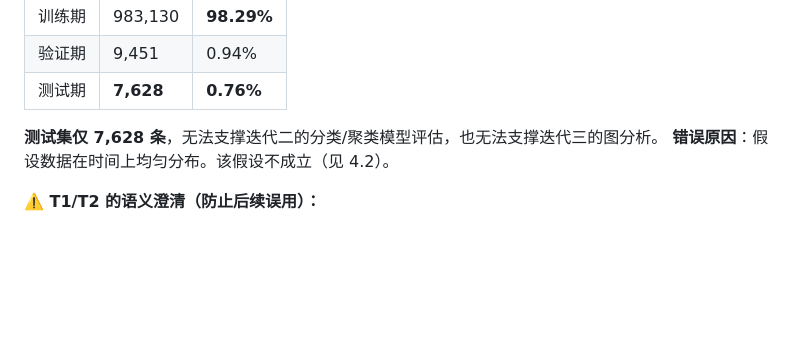
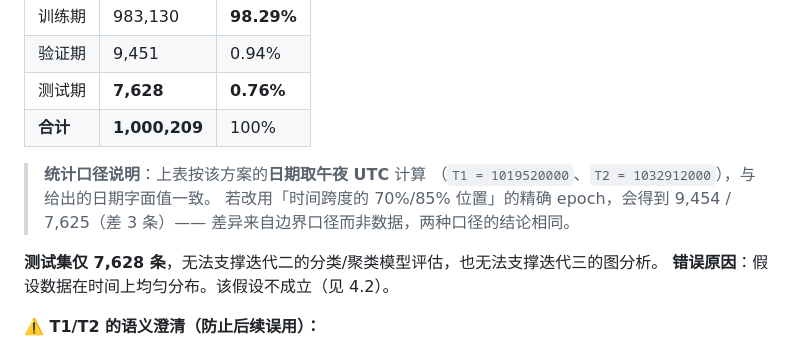
Before and after one commit to Leaf-21/movielens-data-agent, a Markdown page: reports/quality-report/data-analysis-report.md, the part around the change. Rendered like a GitHub page; blank space fills up the shorter version.

Commit message:
docs: 为被否决方案补充统计口径说明
与 docs/evaluation-method.md 的同一处说明保持一致。

第 4.3 节「已被否决的方案」的条数（983,130 / 9,451 / 7,628）
按日期取午夜 UTC 计算，与给出的日期字面值 2002-04-23 / 2002-09-25 一致。
若改用精确 epoch 会得到 9,454 / 7,625，差 3 条，差异来自边界口径而非数据。

已补充口径说明段落并补上合计行（1,000,209）。

```diff
--- a/reports/quality-report/data-analysis-report.md
+++ b/reports/quality-report/data-analysis-report.md
@@ -287,6 +287,12 @@
 | 训练期 | 983,130 | **98.29%** |
 | 验证期 | 9,451 | 0.94% |
 | 测试期 | **7,628** | **0.76%** |
+| **合计** | **1,000,209** | 100% |
+
+> **统计口径说明**：上表按该方案的**日期取午夜 UTC** 计算
+> （`T1 = 1019520000`、`T2 = 1032912000`），与给出的日期字面值一致。
+> 若改用「时间跨度的 70%/85% 位置」的精确 epoch，会得到 9,454 / 7,625（差 3 条）——
+> 差异来自边界口径而非数据，两种口径的结论相同。
 
 **测试集仅 7,628 条**，无法支撑迭代二的分类/聚类模型评估，也无法支撑迭代三的图分析。
 **错误原因**：假设数据在时间上均匀分布。该假设不成立（见 4.2）。
```
